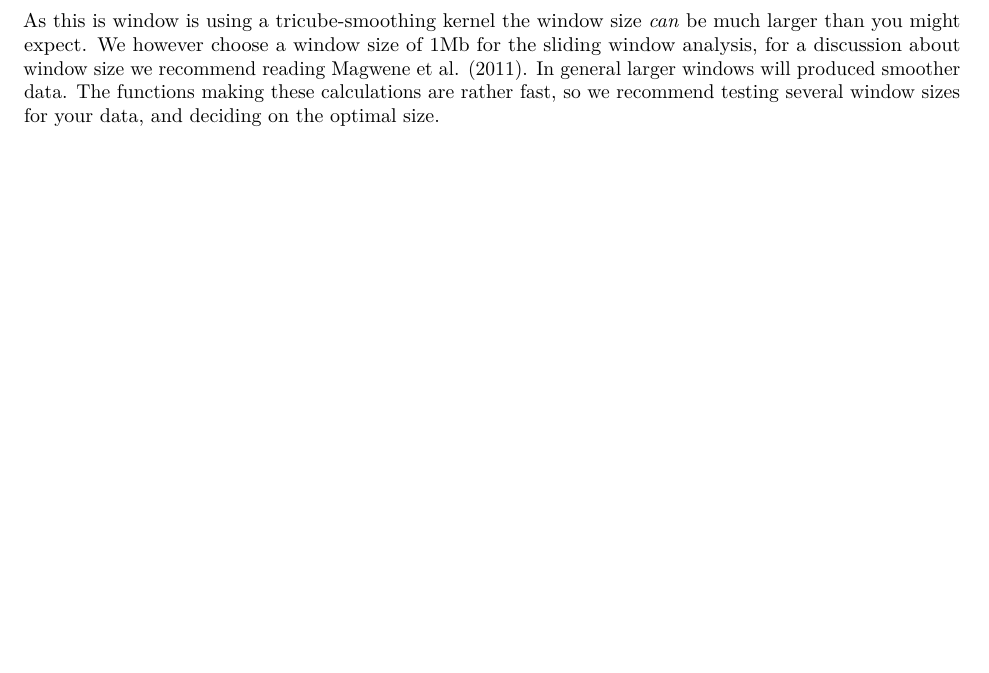
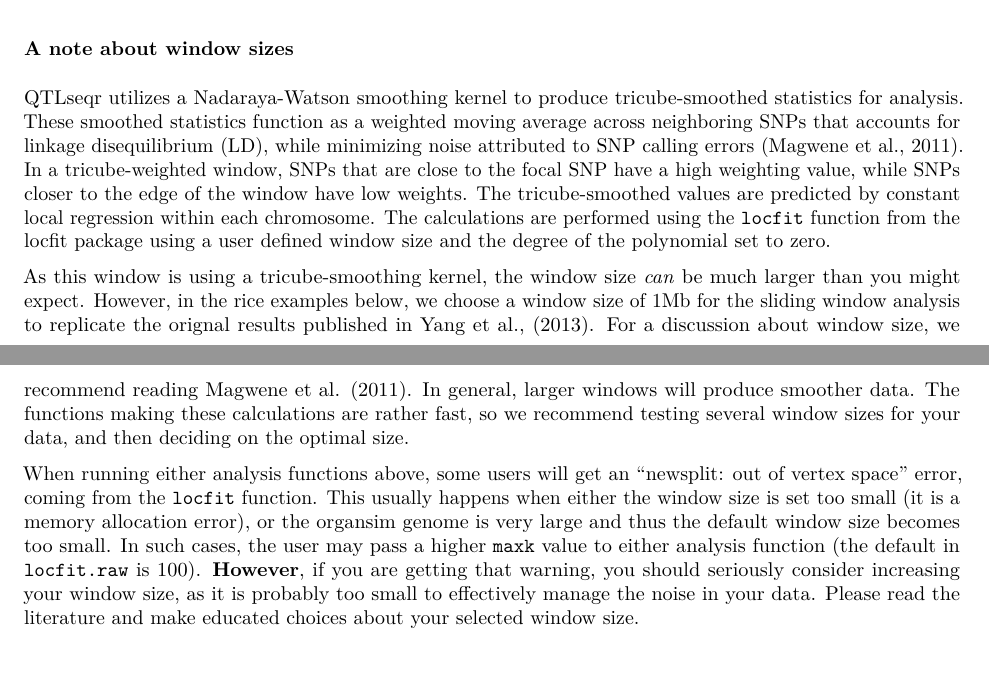
Before and after one commit to bmansfeld/QTLseqr, an R Markdown document (vignettes/QTLseqr.Rmd): part of page 11 of 19 before the commit and two parts of pages 9 and 10 of 19 after it, the two joined at a grey line, cut at the place of the change, the shorter picture padded with empty space. The pictures show the output file vignettes/QTLseqr.pdf that the author committed with the source.

Commit message:
explanations about window sizes and the maxk

````diff
--- a/vignettes/QTLseqr.Rmd
+++ b/vignettes/QTLseqr.Rmd
@@ -350,8 +350,17 @@ This step is quick and we can go back and plot some histograms to see if we are
 The analysis in QTLseqr is an implementation of both pipelines for bulk segregant analysis, $G'$ and $\Delta (SNP\text{-}index)$, described by Magwene et al. (2011) and Takagi et al. (2013), respectively. We recommend reading both papers to fully understand the considerations and math behind the analysis.
 
 There are two main analysis functions:
+
 1. `runGprimeAnalysis` - performs Magwene et al type $G'$ analysis
 1. `runQTLseqAnalysis` - performs Takagi et al type QTLseq analysis
+
+### A note about window sizes
+
+QTLseqr utilizes a Nadaraya-Watson smoothing kernel to produce tricube-smoothed statistics for analysis. These smoothed statistics function as a weighted moving average across neighboring SNPs that accounts for linkage disequilibrium (LD), while minimizing noise attributed to SNP calling errors (Magwene et al., 2011). In a tricube-weighted window, SNPs that are close to the focal SNP have a high weighting value, while SNPs closer to the edge of the window have low weights. The tricube-smoothed values are predicted by constant local regression within each chromosome. The calculations are performed using the `locfit` function from the locfit package using a user defined window size and the degree of the polynomial set to zero.
+
+As this window is using a tricube-smoothing kernel, the window size *can* be much larger than you might expect. However, in the rice examples below, we choose a window size of 1Mb for the sliding window analysis to replicate the orignal results published in Yang et al., (2013). For a discussion about window size, we recommend reading Magwene et al. (2011). In general, larger windows will produce smoother data. The functions making these calculations are rather fast, so we recommend testing several window sizes for your data, and then deciding on the optimal size.
+
+When running either analysis functions above, some users will get an "newsplit: out of vertex space" error, coming from the `locfit` function. This usually happens when either the window size is set too small (it is a memory allocation error), or the organsim genome is very large and thus the default window size becomes too small. In such cases, the user may pass a higher `maxk` value to either analysis function (the default in `locfit.raw` is 100). **However**, if you are getting that warning, you should _*seriously*_ consider increasing your window size, as it is probably too small to effectively manage the noise in your data. Please read the literature and make educated choices about your selected window size.
 
 ### QTLseq analysis
 Takagi et al. (2013) developed the method for QTLseq type NGS-BSA. The analysis is based on calculating the allele frequency differences, or $\Delta (SNP\text{-}index)$, from the allele depths at each SNP. To determine regions of the genome that significantly differ from the expected $\Delta (SNP\text{-}index)$ of 0, a simulation approach is used. Briefly, at each read depth, simulated SNP frequencies are bootstrapped, and the extreme quantiles are used as simulated confidence intervals. The true data are averaged over a sliding window and regions that surpass the CI are putative QTL.
@@ -449,7 +458,6 @@ df_filt <- runGprimeAnalysis(df_filt,
     outlierFilter = "deltaSNP",
     filterThreshold = 0.1)
 ```
-As this is window is using a tricube-smoothing kernel the window size *can* be much larger than you might expect. We however choose a window size of 1Mb for the sliding window analysis, for a discussion about window size we recommend reading Magwene et al. (2011). In general larger windows will produced smoother data. The functions making these calculations are rather fast, so we recommend testing several window sizes for your data, and deciding on the optimal size.
 
 Some additional columns are added to the filtered data frame:
 ```{r}
````
Also changed, not shown: vignettes/QTLseqr.pdf.
